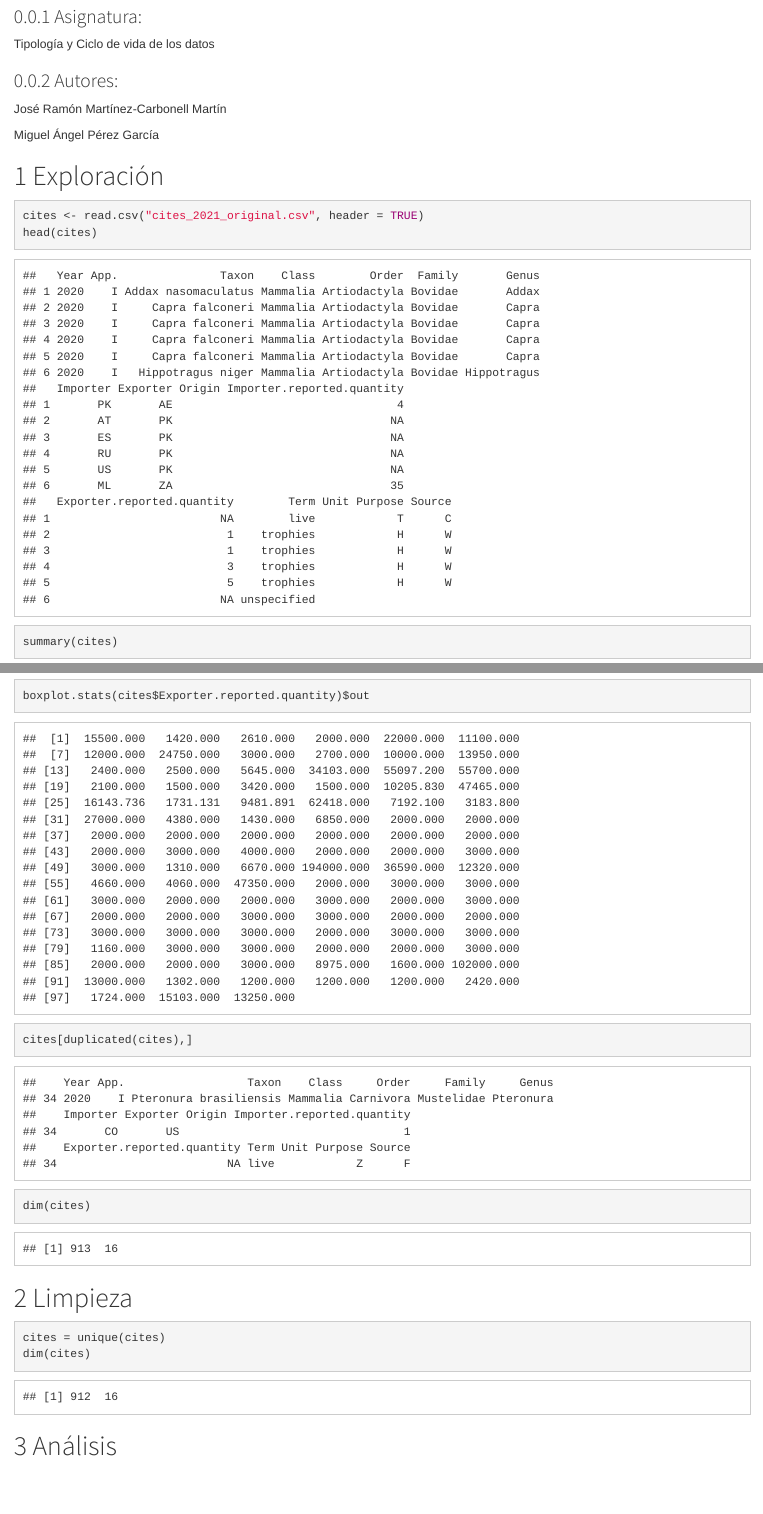
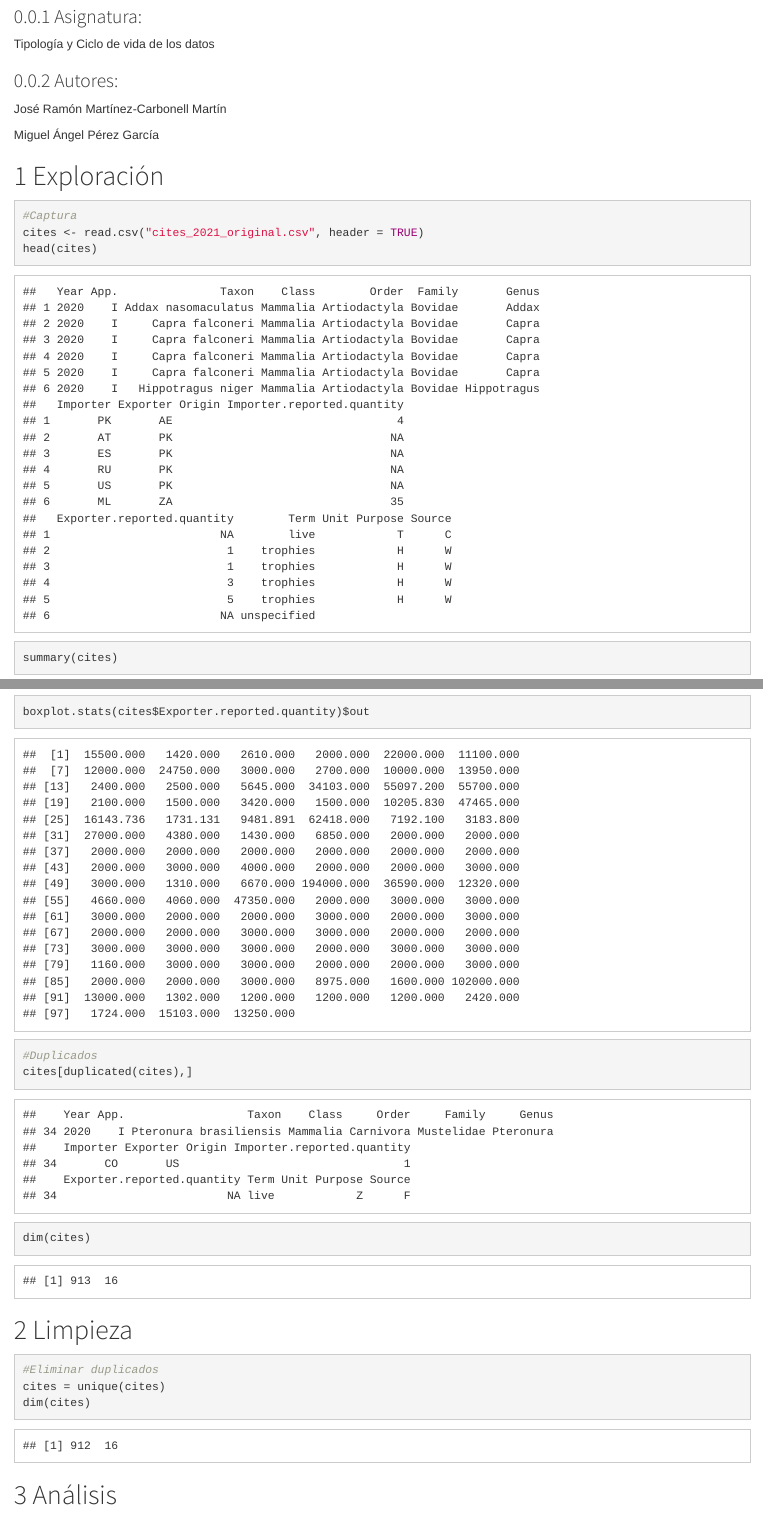
Before and after one commit to miguel-a-ngel/DataCleaning, an R Markdown document (DataCleaning.Rmd): the page in a window 1100 px wide, from 240 px down, and a second part further down, joined at a grey line. Rendered offline with R 4.5, knitr and Pandoc, with nearby package versions.

Commit message:
Comentarios
Comentarios

````diff
--- a/DataCleaning.Rmd
+++ b/DataCleaning.Rmd
@@ -36,6 +36,7 @@ Miguel Ángel Pérez García
 # Exploración
 
 ```{r}
+#Captura
 cites <- read.csv("cites_2021_original.csv", header = TRUE)
 head(cites)
 summary(cites)
@@ -60,6 +61,7 @@ boxplot.stats(cites$Exporter.reported.quantity)$out
 
 
 ```{r}
+#Duplicados
 cites[duplicated(cites),]
 dim(cites)
 
@@ -68,6 +70,7 @@ dim(cites)
 # Limpieza
 
 ```{r}
+#Eliminar duplicados
 cites = unique(cites)
 dim(cites)
 ```
````
